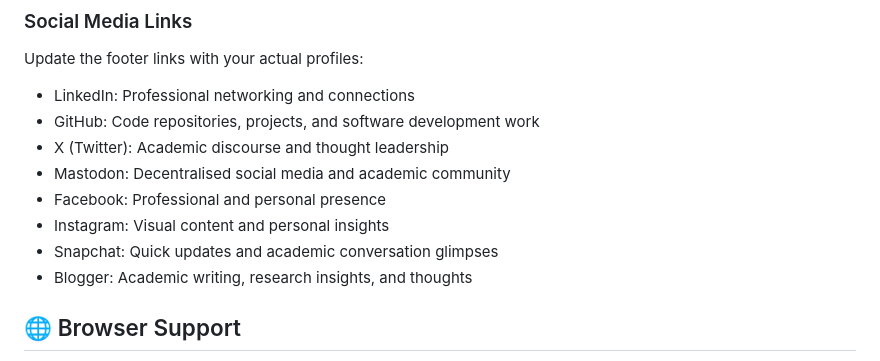
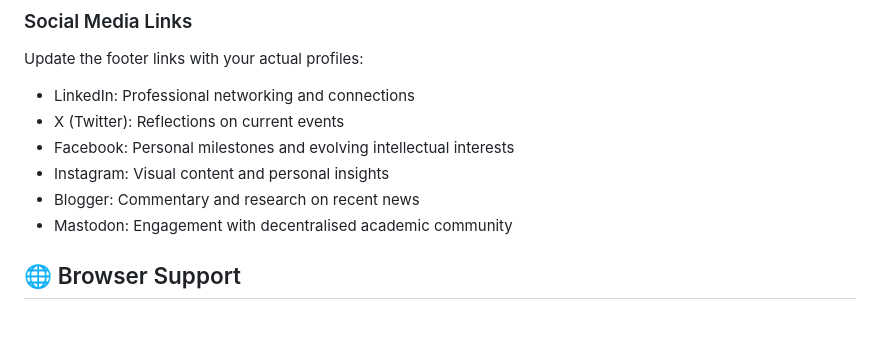
Before and after one commit to smtdhanyamenon/smtdhanyamenon.github.io, a Markdown page: README.md, the part around the change. Drawn GitHub-style; blank space fills up the shorter version.

```diff
--- a/README.md
+++ b/README.md
@@ -122,13 +122,11 @@ Uses Georgia serif font for academic readability and professional appearance.
 ### Social Media Links
 Update the footer links with your actual profiles:
 - LinkedIn: Professional networking and connections
-- GitHub: Code repositories, projects, and software development work
-- X (Twitter): Academic discourse and thought leadership
-- Mastodon: Decentralised social media and academic community
-- Facebook: Professional and personal presence
+- X (Twitter): Reflections on current events
+- Facebook: Personal milestones and evolving intellectual interests
 - Instagram: Visual content and personal insights
-- Snapchat: Quick updates and academic conversation glimpses
-- Blogger: Academic writing, research insights, and thoughts
+- Blogger: Commentary and research on recent news
+- Mastodon: Engagement with decentralised academic community
 
 ## 🌐 Browser Support
 
```
